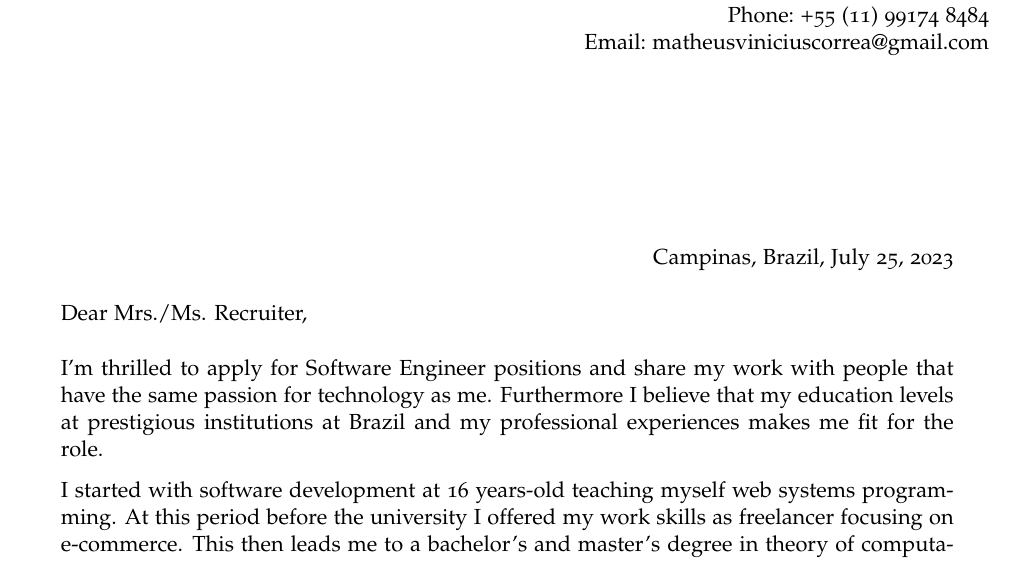
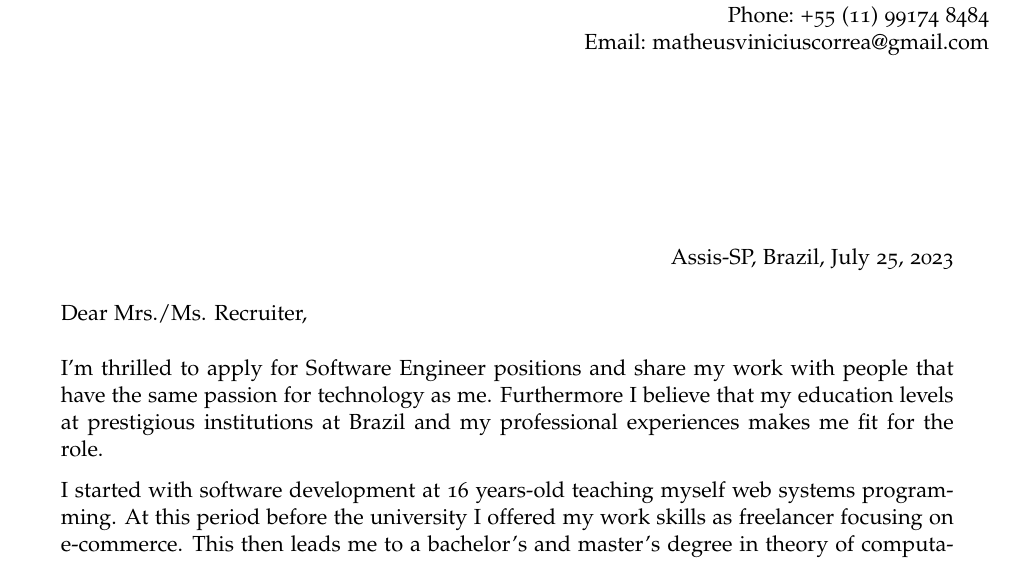
Before and after one commit to matheusvcorrea/cover-letter, a LaTeX letter (main.tex): part of the page, cut so that both start at the same text. Compiled offline with XeLaTeX.

Commit message:
update my place

```diff
--- a/main.tex
+++ b/main.tex
@@ -67,7 +67,7 @@
 % \setkomavar{date}{14 January 2022}
 
 % City written before the date
-\setkomavar{place}{Campinas, Brazil}
+\setkomavar{place}{Assis-SP, Brazil}
 
 % Your name as you want it to appear in the signature
 \setkomavar{signature}{Matheus Correa.}
```
